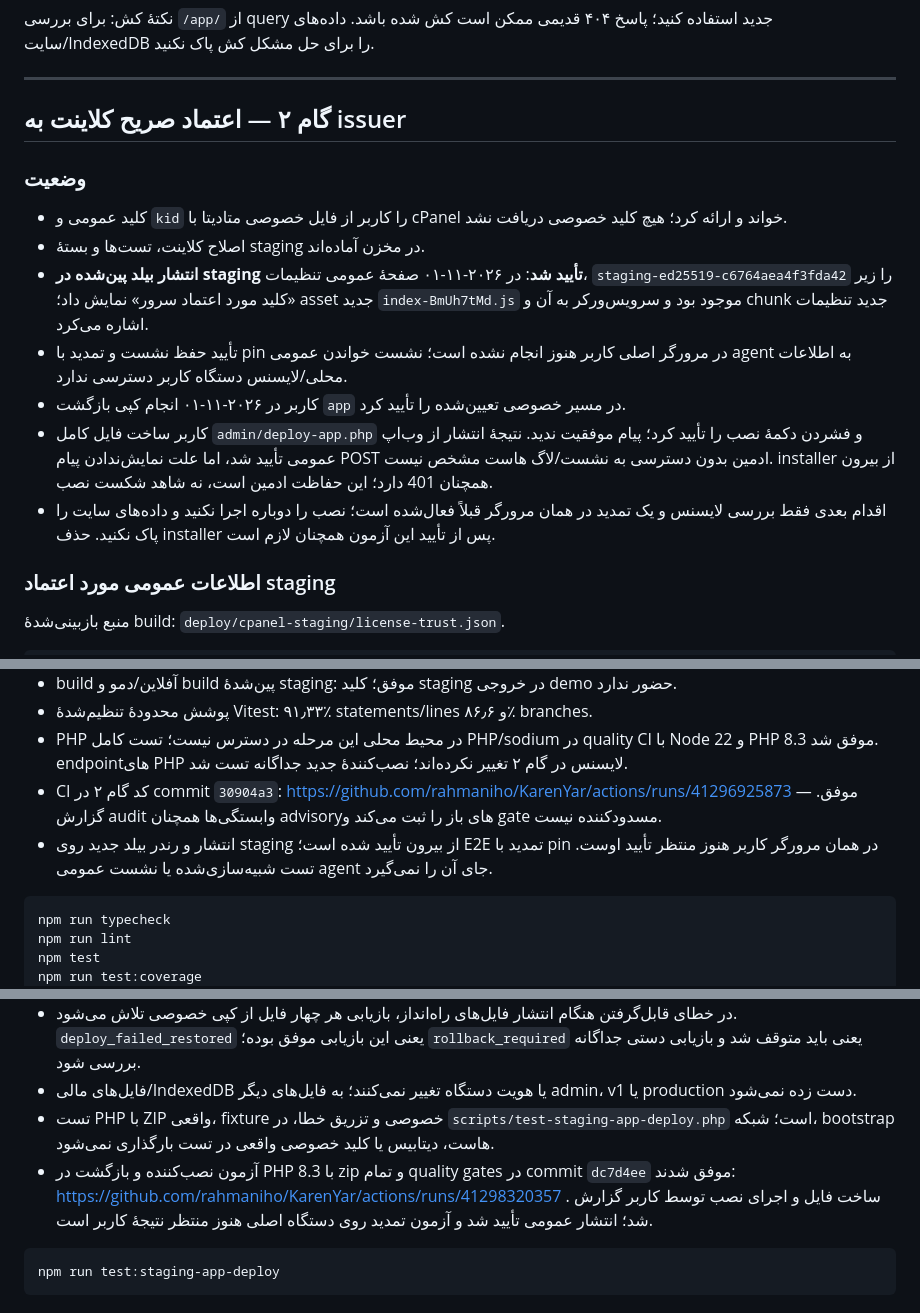
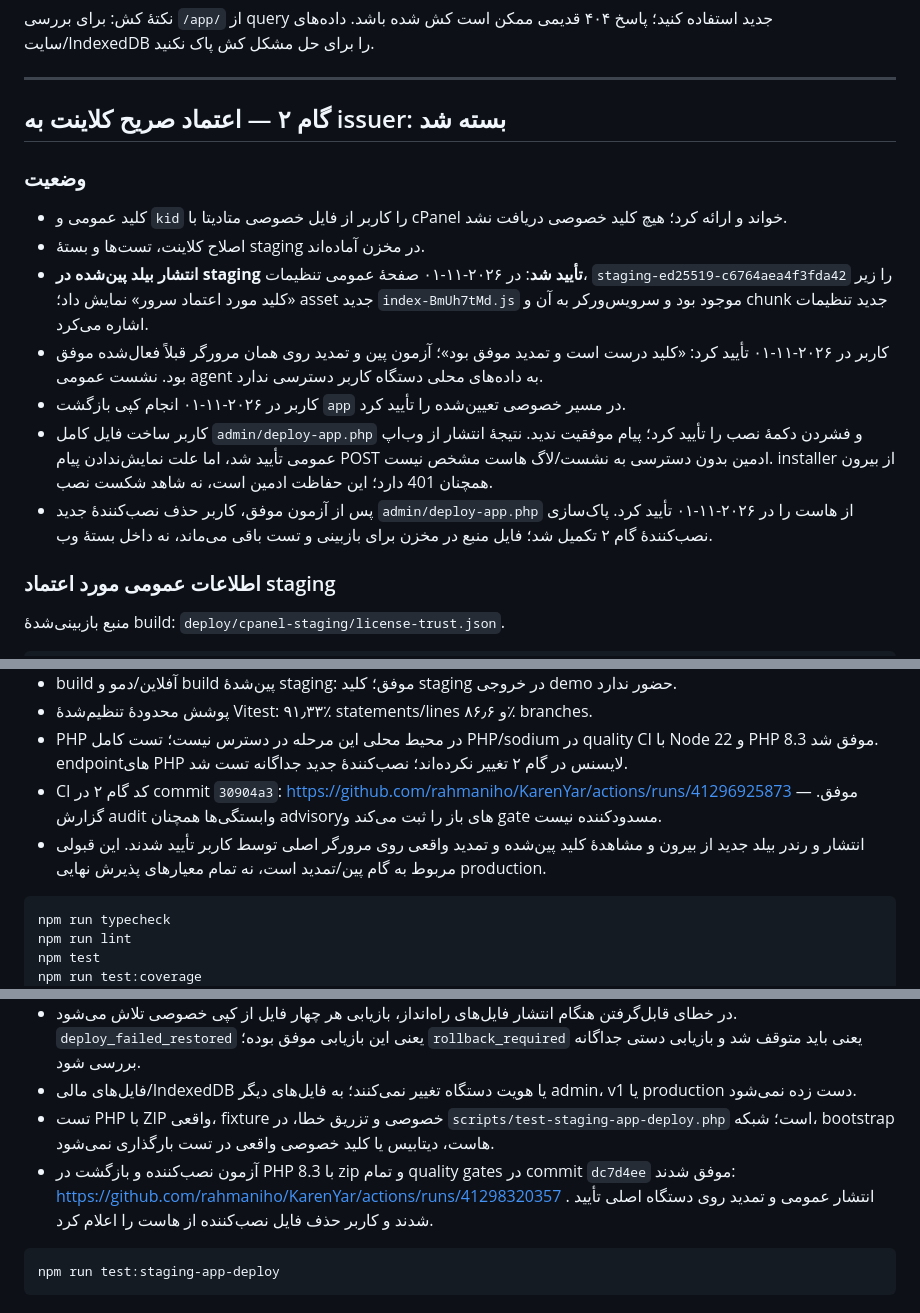
Before and after one commit to rahmaniho/KarenYar, a Markdown page: docs/license-backend-step-by-step.md, 3 parts joined by grey strips. GitHub-like rendering.

````diff
--- a/docs/license-backend-step-by-step.md
+++ b/docs/license-backend-step-by-step.md
@@ -75,17 +75,17 @@ npm run test:license-backend
 
 ---
 
-## گام ۲ — اعتماد صریح کلاینت به issuer
+## گام ۲ — اعتماد صریح کلاینت به issuer: بسته شد
 
 ### وضعیت
 
 - کلید عمومی و `kid` را کاربر از فایل خصوصی متادیتا با cPanel خواند و ارائه کرد؛ هیچ کلید خصوصی دریافت نشد.
 - اصلاح کلاینت، تست‌ها و بستهٔ staging در مخزن آماده‌اند.
 - **انتشار بیلد پین‌شده در staging تأیید شد**: در ۲۰۲۶-۱۱-۰۱ صفحهٔ عمومی تنظیمات، `staging-ed25519-c6764aea4f3fda42` را زیر «کلید مورد اعتماد سرور» نمایش داد؛ asset جدید `index-BmUh7tMd.js` موجود بود و سرویس‌ورکر به آن و chunk جدید تنظیمات اشاره می‌کرد.
-- تأیید حفظ نشست و تمدید با pin در مرورگر اصلی کاربر هنوز انجام نشده است؛ نشست خواندن عمومی agent به اطلاعات محلی/لایسنس دستگاه کاربر دسترسی ندارد.
+- کاربر در ۲۰۲۶-۱۱-۰۱ تأیید کرد: «کلید درست است و تمدید موفق بود»؛ آزمون پین و تمدید روی همان مرورگر قبلاً فعال‌شده موفق بود. نشست عمومی agent به داده‌های محلی دستگاه کاربر دسترسی ندارد.
 - کاربر در ۲۰۲۶-۱۱-۰۱ انجام کپی بازگشت `app` در مسیر خصوصی تعیین‌شده را تأیید کرد.
 - کاربر ساخت فایل کامل `admin/deploy-app.php` و فشردن دکمهٔ نصب را تأیید کرد؛ پیام موفقیت ندید. نتیجهٔ انتشار از وب‌اپ عمومی تأیید شد، اما علت نمایش‌ندادن پیام POST ادمین بدون دسترسی به نشست/لاگ هاست مشخص نیست. installer از بیرون همچنان 401 دارد؛ این حفاظت ادمین است، نه شاهد شکست نصب.
-- اقدام بعدی فقط بررسی لایسنس و یک تمدید در همان مرورگر قبلاً فعال‌شده است؛ نصب را دوباره اجرا نکنید و داده‌های سایت را پاک نکنید. حذف installer پس از تأیید این آزمون همچنان لازم است.
+- پس از آزمون موفق، کاربر حذف نصب‌کنندهٔ جدید `admin/deploy-app.php` از هاست را در ۲۰۲۶-۱۱-۰۱ تأیید کرد. پاک‌سازی نصب‌کنندهٔ گام ۲ تکمیل شد؛ فایل منبع در مخزن برای بازبینی و تست باقی می‌ماند، نه داخل بستهٔ وب.
 
 ### اطلاعات عمومی مورد اعتماد staging
 
@@ -128,7 +128,7 @@ public key SHA-256: c6764aea4f3fda425b71c5960b5bf78b80b9d0c15bb65895eb290e37dce6
 - پوشش محدودهٔ تنظیم‌شدهٔ Vitest: ۹۱٫۳۳٪ statements/lines و ۸۶٫۶٪ branches.
 - PHP در محیط محلی این مرحله در دسترس نیست؛ تست کامل PHP/sodium در quality CI با Node 22 و PHP 8.3 موفق شد. endpointهای PHP لایسنس در گام ۲ تغییر نکرده‌اند؛ نصب‌کنندهٔ جدید جداگانه تست شد.
 - CI کد گام ۲ در commit `30904a3`: https://github.com/rahmaniho/KarenYar/actions/runs/41296925873 — موفق. گزارش audit وابستگی‌ها همچنان advisoryهای باز را ثبت می‌کند و gate مسدودکننده نیست.
-- انتشار و رندر بیلد جدید روی staging از بیرون تأیید شده است؛ E2E تمدید با pin در همان مرورگر کاربر هنوز منتظر تأیید اوست. تست شبیه‌سازی‌شده یا نشست عمومی agent جای آن را نمی‌گیرد.
+- انتشار و رندر بیلد جدید از بیرون و مشاهدهٔ کلید پین‌شده و تمدید واقعی روی مرورگر اصلی توسط کاربر تأیید شدند. این قبولی مربوط به گام پین/تمدید است، نه تمام معیارهای پذیرش نهایی production.
 
 ```text
 npm run typecheck
@@ -167,7 +167,7 @@ entry script: assets/index-BmUh7tMd.js
 - در خطای قابل‌گرفتن هنگام انتشار فایل‌های راه‌انداز، بازیابی هر چهار فایل از کپی خصوصی تلاش می‌شود. `deploy_failed_restored` یعنی این بازیابی موفق بوده؛ `rollback_required` یعنی باید متوقف شد و بازیابی دستی جداگانه بررسی شود.
 - فایل‌های مالی/IndexedDB یا هویت دستگاه تغییر نمی‌کنند؛ به فایل‌های دیگر admin، v1 یا production دست زده نمی‌شود.
 - تست PHP با ZIP واقعی، fixture خصوصی و تزریق خطا، در `scripts/test-staging-app-deploy.php` است؛ شبکه، bootstrap هاست، دیتابیس یا کلید خصوصی واقعی در تست بارگذاری نمی‌شود.
-- آزمون نصب‌کننده و بازگشت در PHP 8.3 با zip و تمام quality gates در commit `dc7d4ee` موفق شدند: https://github.com/rahmaniho/KarenYar/actions/runs/41298320357 . ساخت فایل و اجرای نصب توسط کاربر گزارش شد؛ انتشار عمومی تأیید شد و آزمون تمدید روی دستگاه اصلی هنوز منتظر نتیجهٔ کاربر است.
+- آزمون نصب‌کننده و بازگشت در PHP 8.3 با zip و تمام quality gates در commit `dc7d4ee` موفق شدند: https://github.com/rahmaniho/KarenYar/actions/runs/41298320357 . انتشار عمومی و تمدید روی دستگاه اصلی تأیید شدند و کاربر حذف فایل نصب‌کننده از هاست را اعلام کرد.
 
 ```text
 npm run test:staging-app-deploy
````
Also changed, not shown: other parts of docs/license-backend-step-by-step.md (+48 -12 lines).
